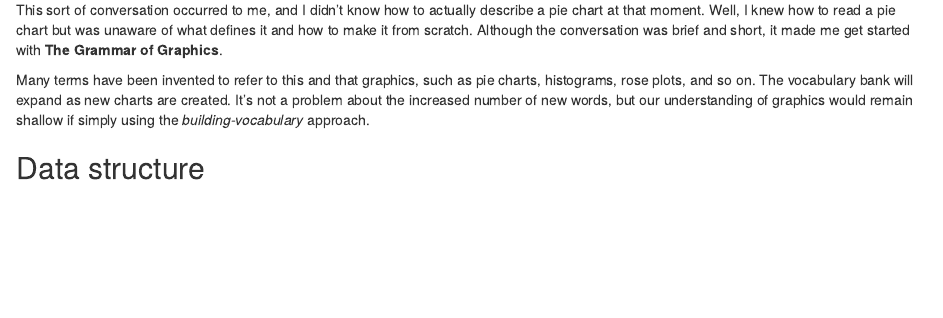
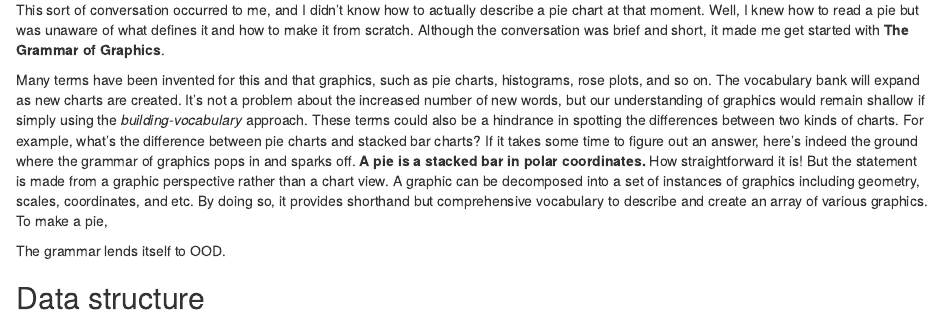
Before and after one commit to earowang/blog, an R Markdown document (content/post/grammar-of-graphics.Rmd): the page in a window 1100 px wide, from 470 px down. Rendered offline with R 4.5, knitr and Pandoc, with nearby package versions.

Commit message:
added pie and bar

```diff
--- a/content/post/grammar-of-graphics.Rmd
+++ b/content/post/grammar-of-graphics.Rmd
@@ -12,10 +12,12 @@ tags: ["book", "graphics"]
 
 > What is a pie chart?
 >
-> Hmm, a pie chart is ... (thinking hard `r emo::ji("thinking")`, and  a couple minutes later) Oh, do you mean a pie plus a chart? `r emo::ji("wink")`
+> Hmm, a pie chart is ... (thinking hard `r emo::ji("thinking")`, and a couple minutes later) Oh, do you mean a pie plus a chart? `r emo::ji("wink")`
 
-This sort of conversation occurred to me, and I didn't know how to actually describe a pie chart at that moment. Well, I knew how to read a pie chart but was unaware of what defines it and how to make it from scratch. Although the conversation was brief and short, it made me get started with **The Grammar of Graphics**.
+This sort of conversation occurred to me, and I didn't know how to actually describe a pie chart at that moment. Well, I knew how to read a pie but was unaware of what defines it and how to make it from scratch. Although the conversation was brief and short, it made me get started with **The Grammar of Graphics**.
 
-Many terms have been invented to refer to this and that graphics, such as pie charts, histograms, rose plots, and so on. The vocabulary bank will expand as new charts are created. It's not a problem about the increased number of new words, but our understanding of graphics would remain shallow if simply using the *building-vocabulary* approach.
+Many terms have been invented for this and that graphics, such as pie charts, histograms, rose plots, and so on. The vocabulary bank will expand as new charts are created. It's not a problem about the increased number of new words, but our understanding of graphics would remain shallow if simply using the *building-vocabulary* approach. These terms could also be a hindrance in spotting the differences between two kinds of charts. For example, what's the difference between pie charts and stacked bar charts? If it takes some time to figure out an answer, here's indeed the ground where the grammar of graphics pops in and sparks off. **A pie is a stacked bar in polar coordinates.** How straightforward it is! But the statement is made from a graphic perspective rather than a chart view. A graphic can be decomposed into a set of instances of graphics including geometry, scales, coordinates, and etc. By doing so, it provides shorthand but comprehensive vocabulary to describe and create an array of various graphics. To make a pie,
+
+The grammar lends itself to OOD.
 
 ## Data structure
```
Also changed, not shown: content/post/grammar-of-graphics.html.
